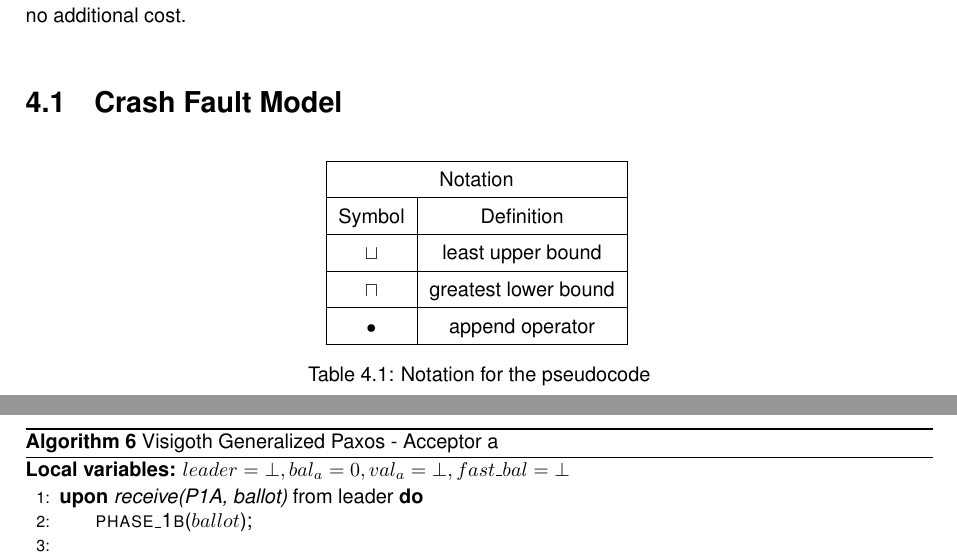
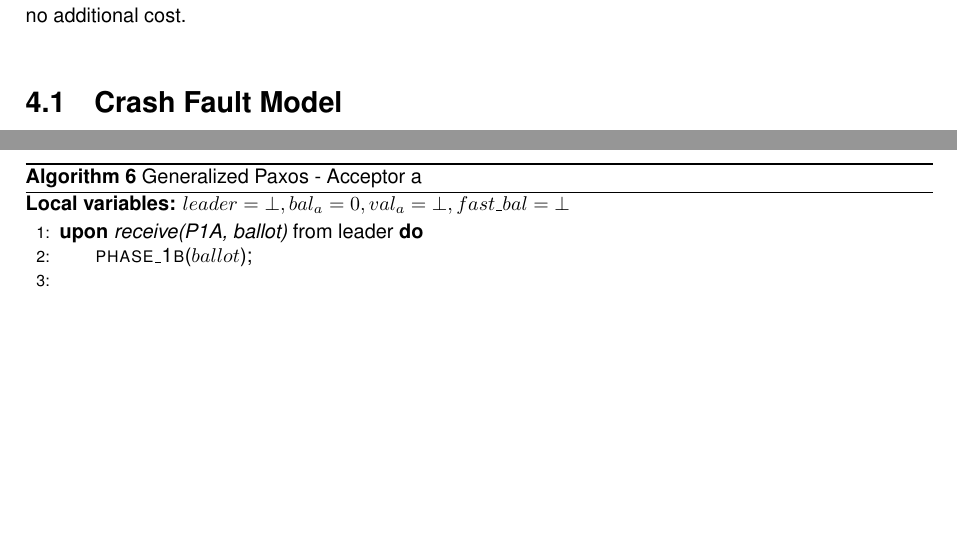
Before and after one commit to MiguelPires/College_misc, a LaTeX thesis (Thesis.tex, which reads algo_cft.tex): two parts of pages 41 and 43 of 77, joined at a grey line, cut so that both start at the same text, the shorter picture padded with empty space. Compiled offline with pdfLaTeX; a LaTeX package or settings file that is missing is left out.

Commit message:
Fixed to CFT pseudocode

```diff
--- a/algo_cft.tex
+++ b/algo_cft.tex
@@ -1,23 +1,3 @@
-\begin{table}[h!]
-	\renewcommand{\arraystretch}{1.5}
-	\centering
-	\begin{tabular}{ |c|c|}
-		\hline
-		\multicolumn{2}{|c|}{Notation}\\
-		\hline
-		Symbol & Definition \\
-		\hline
-		$\sqcup$ & least upper bound \\
-		\hline
-		$\sqcap$ & greatest lower bound \\
-		\hline
-		$\bullet$ & append operator \\
-		\hline
-	\end{tabular}
-	\caption{Notation for the pseudocode}
-	\label{table:1}
-\end{table}
-
 \begin{algorithm}[h]
 	\caption{Generalized Paxos - Proposer p}
 	\textbf{Local variables:} $ballot\_type = \bot, ballot = 0 $
@@ -96,8 +76,7 @@
 \end{algorithm}
 
 \begin{algorithm}
-	\caption{Visigoth Generalized Paxos - Acceptor a}
-	\label{VFT-Acc}
+	\caption{Generalized Paxos - Acceptor a}
 	\textbf{Local variables:} $leader = \bot, bal_a = 0,val_a = \bot,fast\_bal = \bot$
 	\begin{algorithmic}[1]
 		\State \textbf{upon} \textit{receive(P1A, ballot)} from leader \textbf{do}
```
Also changed, not shown: algo_cft.tex (4 more changed lines).
